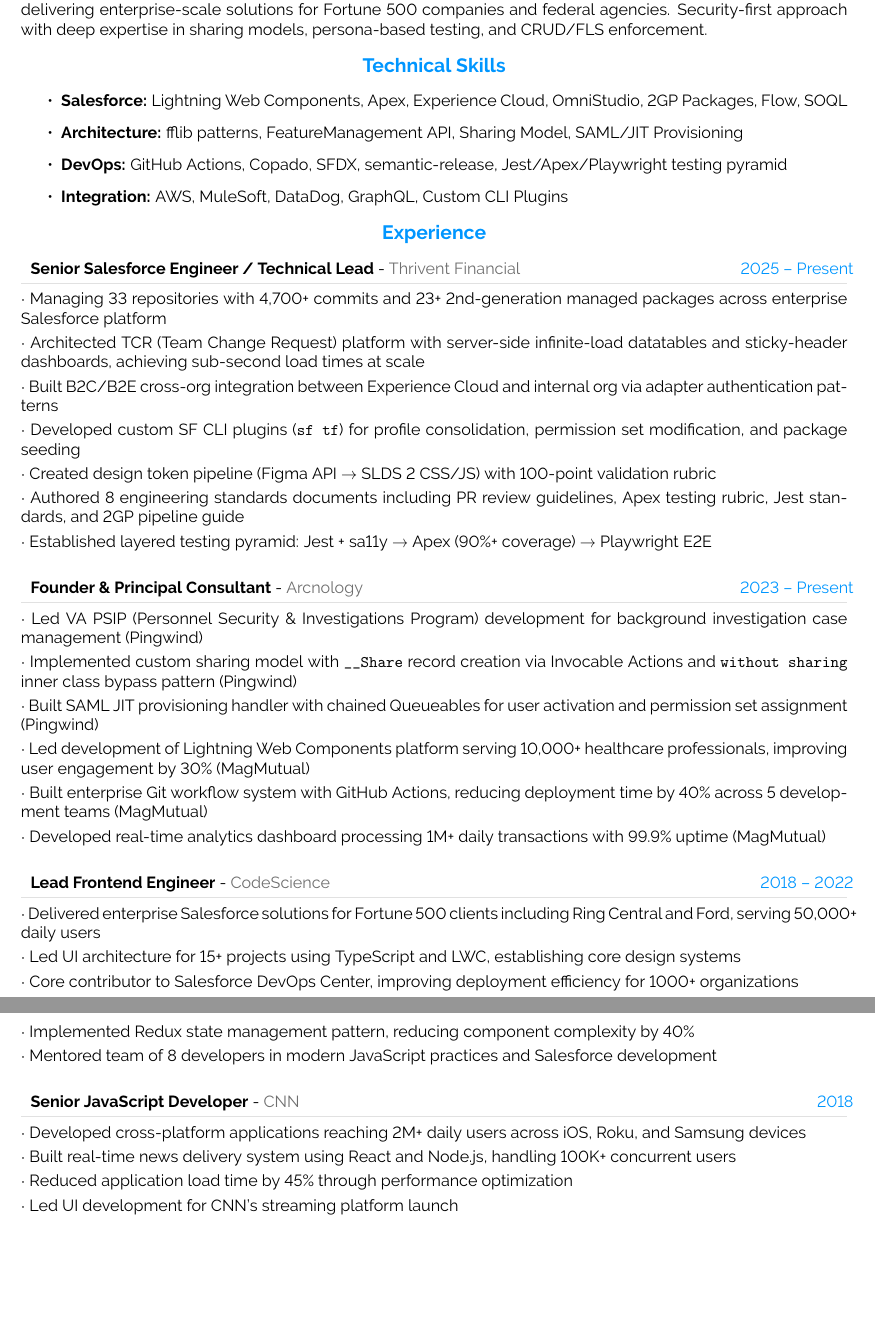
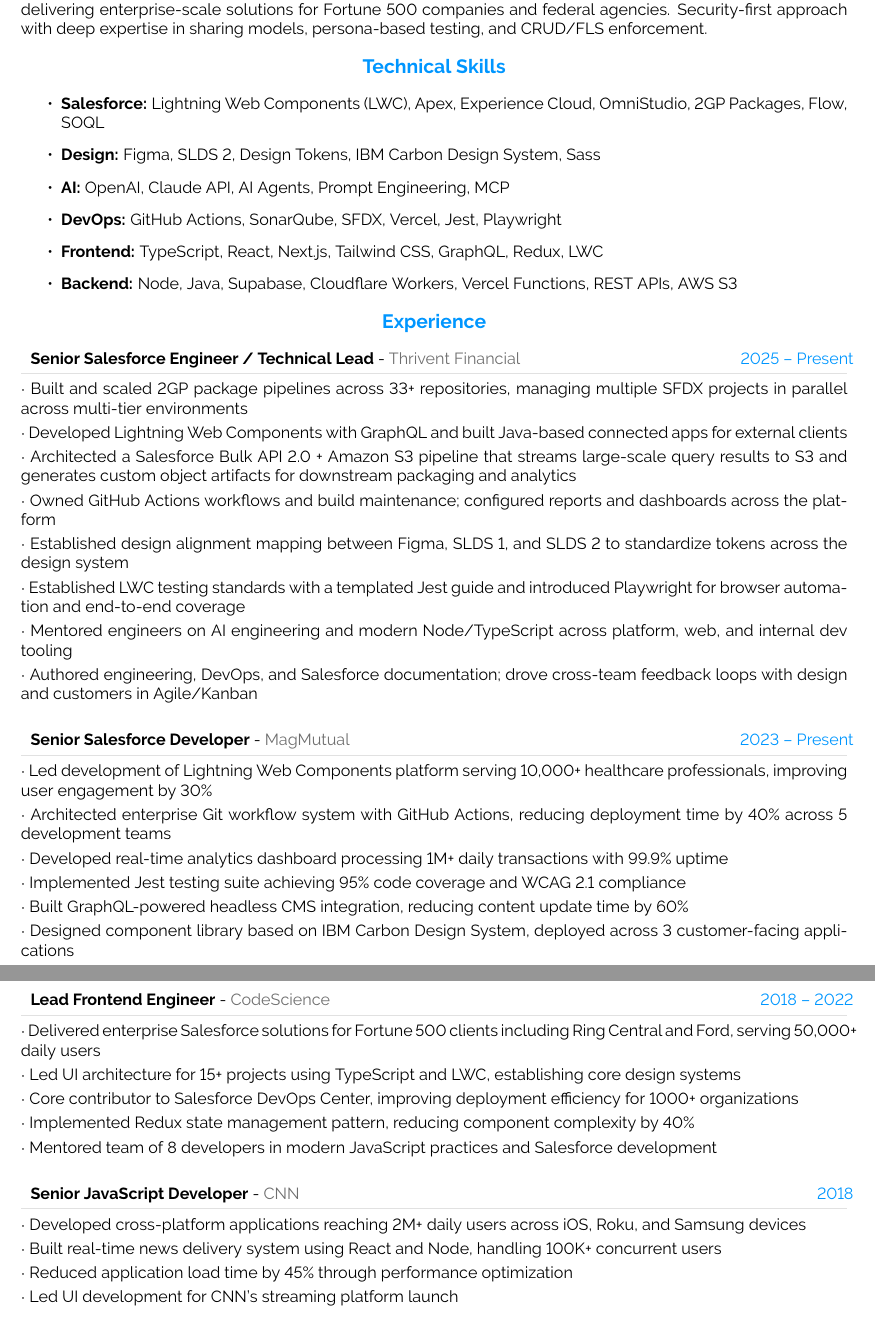
Before and after one commit to andysolomon/presume, a LaTeX document (main.tex): two parts of pages 1 and 2 of 2, joined at a grey line, cut so that both start at the same text, the shorter picture padded with empty space. Compiled offline with pdfLaTeX.

Commit message:
Clean up Thrivent bullets and reorganize technical skills
Co-Authored-By: Claude Opus 4.7 (1M context) <noreply@anthropic.com>

```diff
--- a/main.tex
+++ b/main.tex
@@ -338,31 +338,34 @@
 \cvsection{Technical Skills}
 \vspace{-10pt}
 \begin{itemize}
-\item \textbf{Salesforce:} Lightning Web Components, Apex, Experience Cloud, OmniStudio, 2GP Packages, Flow, SOQL
-\item \textbf{Architecture:} fflib patterns, FeatureManagement API, Sharing Model, SAML/JIT Provisioning
-\item \textbf{DevOps:} GitHub Actions, Copado, SFDX, semantic-release, Jest/Apex/Playwright testing pyramid
-\item \textbf{Integration:} AWS, MuleSoft, DataDog, GraphQL, Custom CLI Plugins
+\item \textbf{Salesforce:} Lightning Web Components (LWC), Apex, Experience Cloud, OmniStudio, 2GP Packages, Flow, SOQL
+\item \textbf{Design:} Figma, SLDS 2, Design Tokens, IBM Carbon Design System, Sass
+\item \textbf{AI:} OpenAI, Claude API, AI Agents, Prompt Engineering, MCP
+\item \textbf{DevOps:} GitHub Actions, SonarQube, SFDX, Vercel, Jest, Playwright
+\item \textbf{Frontend:} TypeScript, React, Next.js, Tailwind CSS, GraphQL, Redux, LWC
+\item \textbf{Backend:} Node, Java, Supabase, Cloudflare Workers, Vercel Functions, REST APIs, AWS S3
 \end{itemize}
 
 \cvsection{Experience}
 
 \cvevent{2025 -- Present}{Senior Salesforce Engineer / Technical Lead}{Thrivent Financial}{
-    {Managing 33 repositories with 4,700+ commits and 23+ 2nd-generation managed packages across enterprise Salesforce platform},
-    {Architected TCR (Team Change Request) platform with server-side infinite-load datatables and sticky-header dashboards, achieving sub-second load times at scale},
-    {Built B2C/B2E cross-org integration between Experience Cloud and internal org via adapter authentication patterns},
-    {Developed custom SF CLI plugins (\texttt{sf tf}) for profile consolidation, permission set modification, and package seeding},
-    {Created design token pipeline (Figma API $\rightarrow$ SLDS 2 CSS/JS) with 100-point validation rubric},
-    {Authored 8 engineering standards documents including PR review guidelines, Apex testing rubric, Jest standards, and 2GP pipeline guide},
-    {Established layered testing pyramid: Jest + sa11y → Apex (90\%+ coverage) → Playwright E2E}
+    {Built and scaled 2GP package pipelines across 33+ repositories, managing multiple SFDX projects in parallel across multi-tier environments},
+    {Developed Lightning Web Components with GraphQL and built Java-based connected apps for external clients},
+    {Architected a Salesforce Bulk API 2.0 + Amazon S3 pipeline that streams large-scale query results to S3 and generates custom object artifacts for downstream packaging and analytics},
+    {Owned GitHub Actions workflows and build maintenance; configured reports and dashboards across the platform},
+    {Established design alignment mapping between Figma, SLDS 1, and SLDS 2 to standardize tokens across the design system},
+    {Established LWC testing standards with a templated Jest guide and introduced Playwright for browser automation and end-to-end coverage},
+    {Mentored engineers on AI engineering and modern Node/TypeScript across platform, web, and internal dev tooling},
+    {Authored engineering, DevOps, and Salesforce documentation; drove cross-team feedback loops with design and customers in Agile/Kanban}
 }
 
-\cvevent{2023 -- Present}{Founder \& Principal Consultant}{Arcnology}{
-    {Led VA PSIP (Personnel Security \& Investigations Program) development for background investigation case management (Pingwind)},
-    {Implemented custom sharing model with \texttt{\_\_Share} record creation via Invocable Actions and \texttt{without sharing} inner class bypass pattern (Pingwind)},
-    {Built SAML JIT provisioning handler with chained Queueables for user activation and permission set assignment (Pingwind)},
-    {Led development of Lightning Web Components platform serving 10,000+ healthcare professionals, improving user engagement by 30\% (MagMutual)},
-    {Built enterprise Git workflow system with GitHub Actions, reducing deployment time by 40\% across 5 development teams (MagMutual)},
-    {Developed real-time analytics dashboard processing 1M+ daily transactions with 99.9\% uptime (MagMutual)}
+\cvevent{2023 -- Present}{Senior Salesforce Developer}{MagMutual}{
+    {Led development of Lightning Web Components platform serving 10,000+ healthcare professionals, improving user engagement by 30\%},
+    {Architected enterprise Git workflow system with GitHub Actions, reducing deployment time by 40\% across 5 development teams},
+    {Developed real-time analytics dashboard processing 1M+ daily transactions with 99.9\% uptime},
+    {Implemented Jest testing suite achieving 95\% code coverage and WCAG 2.1 compliance},
+    {Built GraphQL-powered headless CMS integration, reducing content update time by 60\%},
+    {Designed component library based on IBM Carbon Design System, deployed across 3 customer-facing applications}
 }
 
 \cvevent{2018 -- 2022}{Lead Frontend Engineer}{CodeScience}{
@@ -375,7 +378,7 @@
 
 \cvevent{2018}{Senior JavaScript Developer}{CNN}{
     {Developed cross-platform applications reaching 2M+ daily users across iOS, Roku, and Samsung devices},
-    {Built real-time news delivery system using React and Node.js, handling 100K+ concurrent users},
+    {Built real-time news delivery system using React and Node, handling 100K+ concurrent users},
     {Reduced application load time by 45\% through performance optimization},
     {Led UI development for CNN's streaming platform launch}
 }
```
Also changed, not shown: README.md (added), andrewsolomon.pdf (added), andrewsolomon2026.pdf (deleted), andrewsolomonresume2026.pdf (deleted), main.pdf, main.tex (4 more changed lines), 1 other file.
